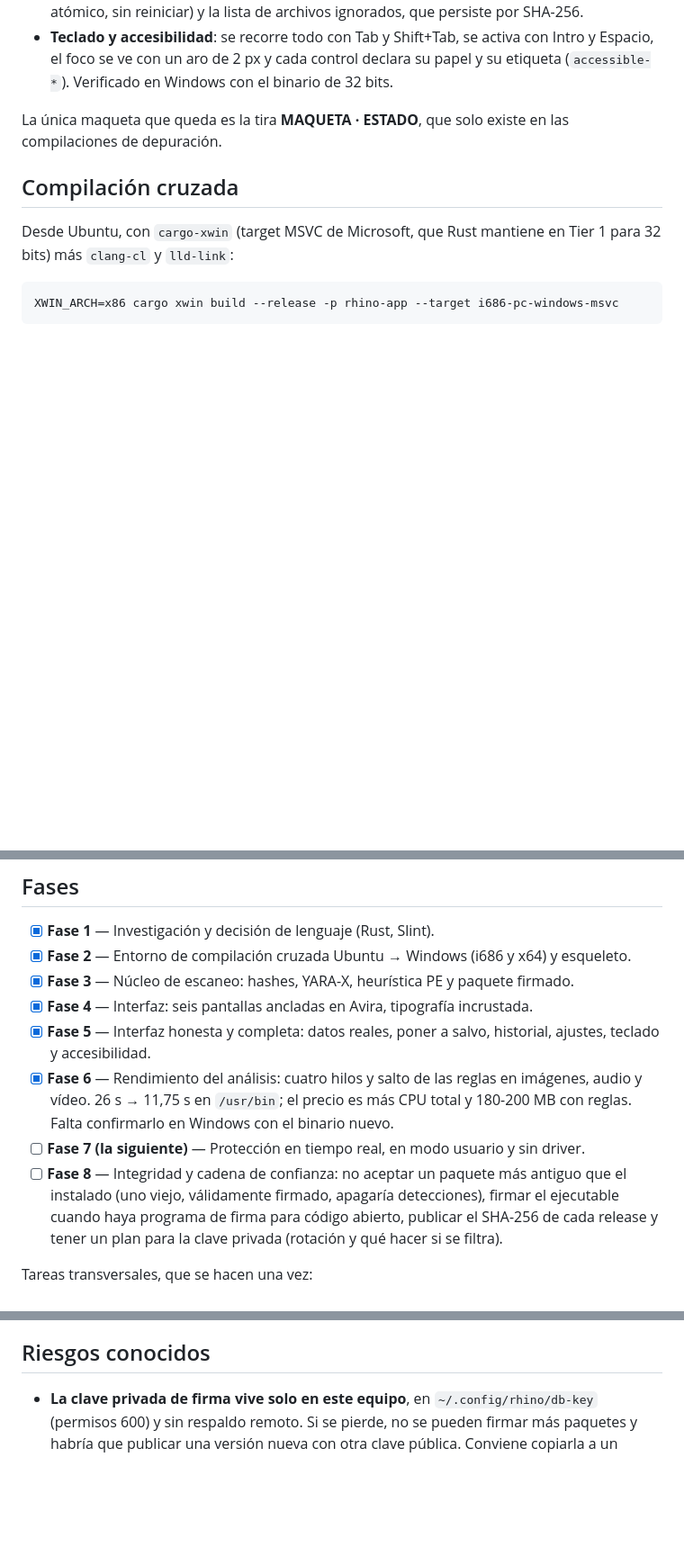
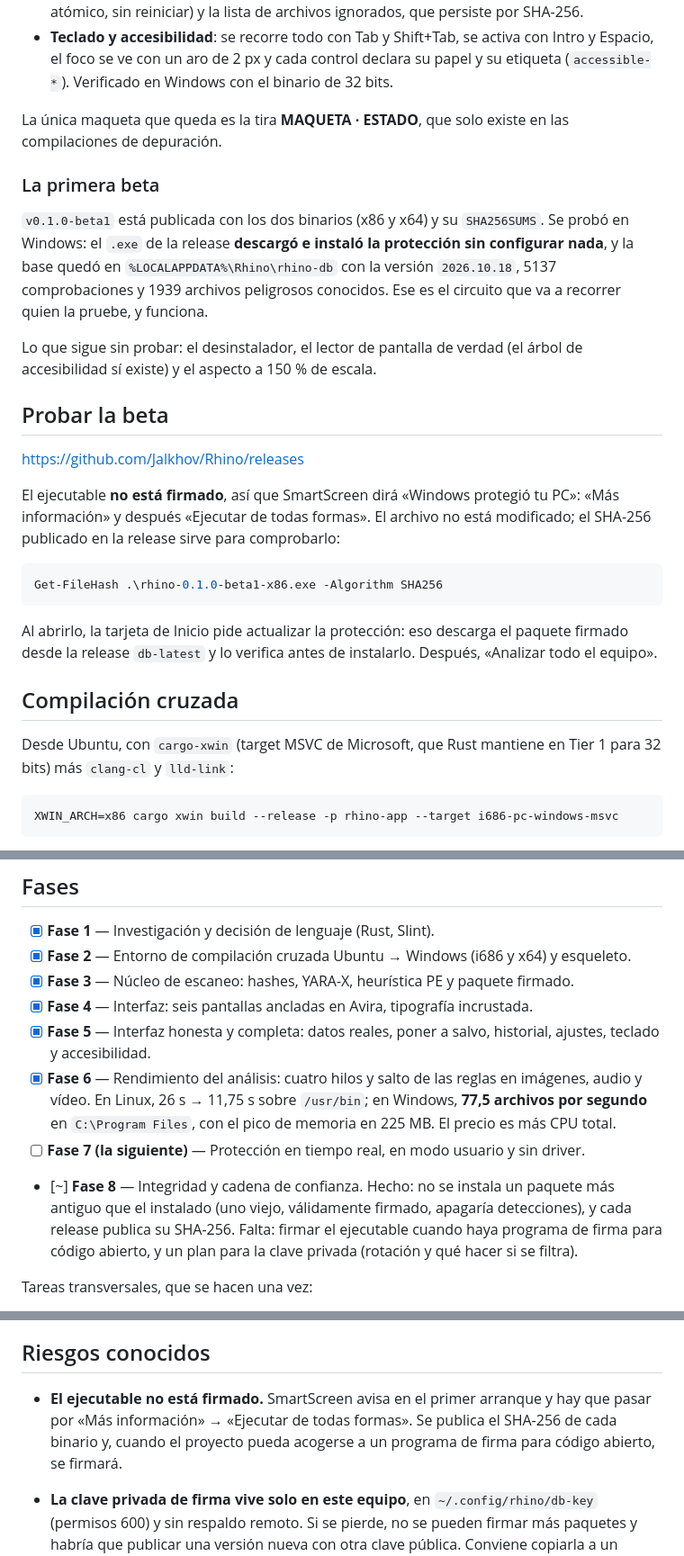
Before and after one commit to Jalkhov/Rhino, a Markdown page: README.md, 3 parts joined by grey strips. Shown at 90% size. Rendered like a GitHub page; blank space fills up the shorter version.

Commit message:
Actualiza el README con la beta y el estado de las fases
- Distintivos en la cabecera (licencia, plataformas, Rust, Slint, estado y la ultima
  release) y una linea que dice en que punto esta el proyecto: beta cerrada.
- Fase 6 confirmada en Windows: 77,5 archivos por segundo en C:\Program Files, con el
  pico de 225 MB. Ya no queda como pendiente.
- Fase 8 marcada como hecha en parte: el guardian de version y el SHA-256 publicado
  estan; falta la firma del ejecutable y el plan para la clave privada.
- Estado: la primera beta, con lo que se verifico en Windows (el paquete se instala
  solo, sin configurar nada) y lo que sigue sin probar (desinstalador, lector de
  pantalla, escala al 150 %).
- Seccion nueva «Probar la beta» con la release, el aviso de SmartScreen y la orden
  para comprobar el SHA-256.
- Riesgo nuevo: el ejecutable no esta firmado.

````diff
--- a/README.md
+++ b/README.md
@@ -443,6 +451,33 @@ no enseña ningún dato de ejemplo:
 La única maqueta que queda es la tira **MAQUETA · ESTADO**, que solo existe en las
 compilaciones de depuración.
 
+### La primera beta
+
+`v0.1.0-beta1` está publicada con los dos binarios (x86 y x64) y su `SHA256SUMS`. Se probó en
+Windows: el `.exe` de la release **descargó e instaló la protección sin configurar nada**, y
+la base quedó en `%LOCALAPPDATA%\Rhino\rhino-db` con la versión `2026.10.18`, 5137
+comprobaciones y 1939 archivos peligrosos conocidos. Ese es el circuito que va a recorrer quien
+la pruebe, y funciona.
+
+Lo que sigue sin probar: el desinstalador, el lector de pantalla de verdad (el árbol de
+accesibilidad sí existe) y el aspecto a 150 % de escala.
+
+## Probar la beta
+
+<https://github.com/Jalkhov/Rhino/releases>
+
+El ejecutable **no está firmado**, así que SmartScreen dirá «Windows protegió tu PC»:
+«Más información» y después «Ejecutar de todas formas». El archivo no está modificado; el
+SHA-256 publicado en la release sirve para comprobarlo:
+
+```powershell
+Get-FileHash .\rhino-0.1.0-beta1-x86.exe -Algorithm SHA256
+```
+
+Al abrirlo, la tarjeta de Inicio pide actualizar la protección: eso descarga el paquete
+firmado desde la release `db-latest` y lo verifica antes de instalarlo. Después, «Analizar
+todo el equipo».
+
 ## Compilación cruzada
 
 Desde Ubuntu, con `cargo-xwin` (target MSVC de Microsoft, que Rust mantiene en Tier 1
@@ -545,13 +580,13 @@ avisar. Lo que no se ha medido no se afirma.
 - [x] **Fase 5** — Interfaz honesta y completa: datos reales, poner a salvo, historial,
   ajustes, teclado y accesibilidad.
 - [x] **Fase 6** — Rendimiento del análisis: cuatro hilos y salto de las reglas en imágenes,
-  audio y vídeo. 26 s → 11,75 s en `/usr/bin`; el precio es más CPU total y 180-200 MB con
-  reglas. Falta confirmarlo en Windows con el binario nuevo.
+  audio y vídeo. En Linux, 26 s → 11,75 s sobre `/usr/bin`; en Windows, **77,5 archivos por
+  segundo** en `C:\Program Files`, con el pico de memoria en 225 MB. El precio es más CPU total.
 - [ ] **Fase 7 (la siguiente)** — Protección en tiempo real, en modo usuario y sin driver.
-- [ ] **Fase 8** — Integridad y cadena de confianza: no aceptar un paquete más antiguo
-  que el instalado (uno viejo, válidamente firmado, apagaría detecciones), firmar el
-  ejecutable cuando haya programa de firma para código abierto, publicar el SHA-256 de cada
-  release y tener un plan para la clave privada (rotación y qué hacer si se filtra).
+- [~] **Fase 8** — Integridad y cadena de confianza. Hecho: no se instala un paquete más
+  antiguo que el instalado (uno viejo, válidamente firmado, apagaría detecciones), y cada
+  release publica su SHA-256. Falta: firmar el ejecutable cuando haya programa de firma para
+  código abierto, y un plan para la clave privada (rotación y qué hacer si se filtra).
 
 Tareas transversales, que se hacen una vez:
 
@@ -568,6 +603,10 @@ Tareas transversales, que se hacen una vez:
    cerradas con su tabla de anchos revisada una vez.
 
 ## Riesgos conocidos
+
+- **El ejecutable no está firmado.** SmartScreen avisa en el primer arranque y hay que pasar
+  por «Más información» → «Ejecutar de todas formas». Se publica el SHA-256 de cada binario y,
+  cuando el proyecto pueda acogerse a un programa de firma para código abierto, se firmará.
 
 - **La clave privada de firma vive solo en este equipo**, en `~/.config/rhino/db-key`
   (permisos 600) y sin respaldo remoto. Si se pierde, no se pueden firmar más paquetes y habría
````
Also changed, not shown: other parts of README.md (+8 -0 lines).
